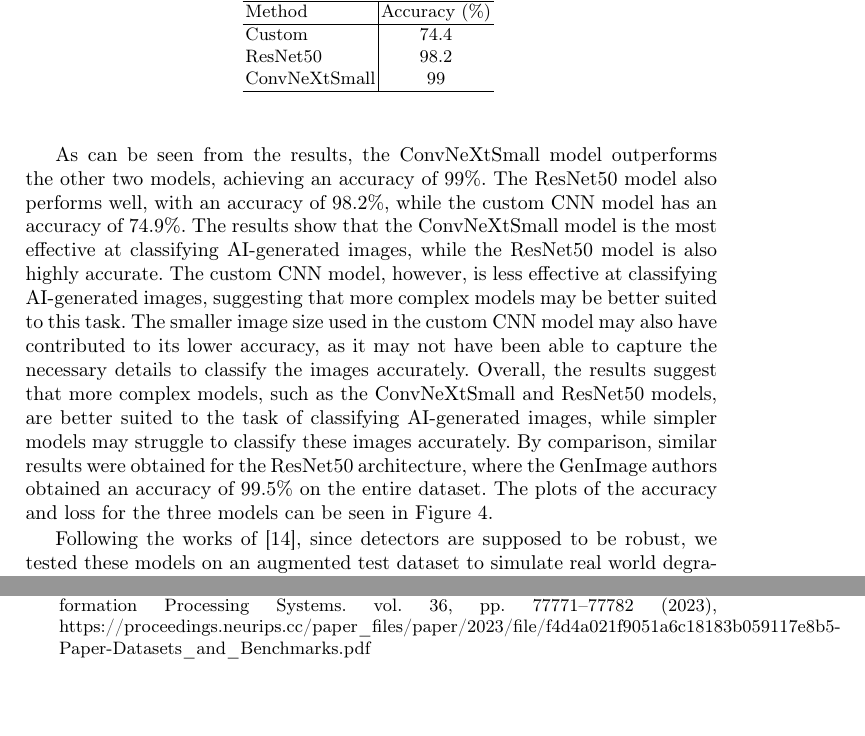
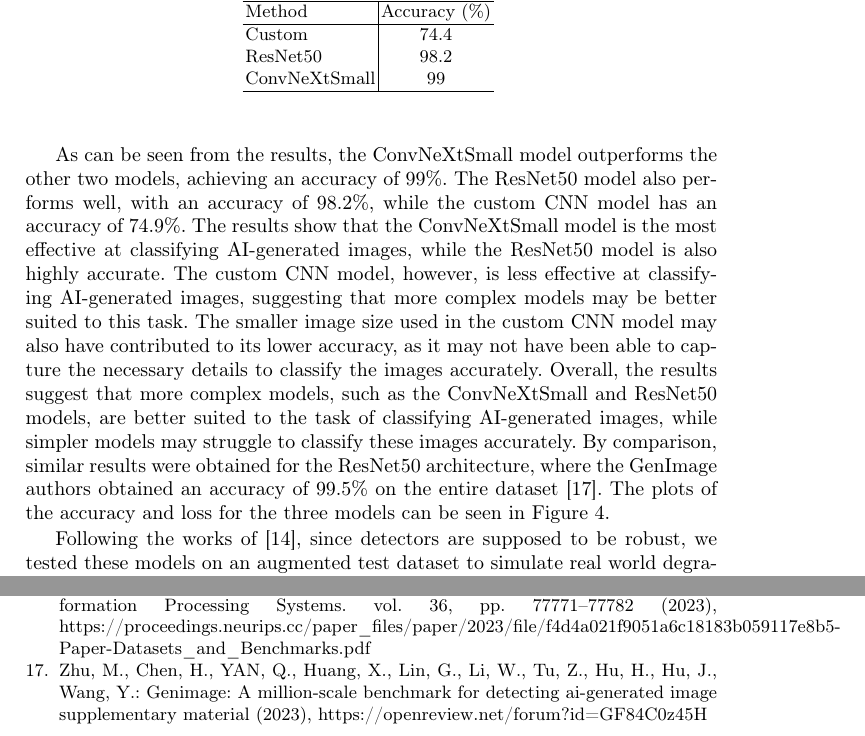
Before and after one commit to IacobIsabelaIE/Deep_Learning_Project_Emilia_Isabela, a LaTeX paper (report/dl_report.tex, which reads report/references.bib): two parts of pages 8 and 11 of 11, joined at a grey line, cut so that both start at the same text, the shorter picture padded with empty space. Compiled offline with pdfLaTeX.

Commit message:
added final touches

```diff
--- a/report/dl_report.tex
+++ b/report/dl_report.tex
@@ -149,7 +149,7 @@ All the aforementioned experiments were run on Google Colab resources using the
     \label{tab:simpleresults}
 \end{table}
 
-As can be seen from the results, the ConvNeXtSmall model outperforms the other two models, achieving an accuracy of 99\%. The ResNet50 model also performs well, with an accuracy of 98.2\%, while the custom CNN model has an accuracy of 74.9\%. The results show that the ConvNeXtSmall model is the most effective at classifying AI-generated images, while the ResNet50 model is also highly accurate. The custom CNN model, however, is less effective at classifying AI-generated images, suggesting that more complex models may be better suited to this task. The smaller image size used in the custom CNN model may also have contributed to its lower accuracy, as it may not have been able to capture the necessary details to classify the images accurately. Overall, the results suggest that more complex models, such as the ConvNeXtSmall and ResNet50 models, are better suited to the task of classifying AI-generated images, while simpler models may struggle to classify these images accurately. By comparison, similar results were obtained for the ResNet50 architecture, where the GenImage authors obtained an accuracy of 99.5\%  on the entire dataset. The plots of the accuracy and loss for the three models can be seen in Figure~\ref{fig:sixgraphs}.
+As can be seen from the results, the ConvNeXtSmall model outperforms the other two models, achieving an accuracy of 99\%. The ResNet50 model also performs well, with an accuracy of 98.2\%, while the custom CNN model has an accuracy of 74.9\%. The results show that the ConvNeXtSmall model is the most effective at classifying AI-generated images, while the ResNet50 model is also highly accurate. The custom CNN model, however, is less effective at classifying AI-generated images, suggesting that more complex models may be better suited to this task. The smaller image size used in the custom CNN model may also have contributed to its lower accuracy, as it may not have been able to capture the necessary details to classify the images accurately. Overall, the results suggest that more complex models, such as the ConvNeXtSmall and ResNet50 models, are better suited to the task of classifying AI-generated images, while simpler models may struggle to classify these images accurately. By comparison, similar results were obtained for the ResNet50 architecture, where the GenImage authors obtained an accuracy of 99.5\%  on the entire dataset~\cite{zhu2023genimagesupp}. The plots of the accuracy and loss for the three models can be seen in Figure~\ref{fig:sixgraphs}.
 
 \begin{figure}[htbp]
     \centering
--- a/report/references.bib
+++ b/report/references.bib
@@ -22,3 +22,4 @@
  title={GenImage: A Million-Scale Benchmark for Detecting AI-Generated Image},
  url={https://proceedings.neurips.cc/paper\_files/paper/2023/file/f4d4a021f9051a6c18183b059117e8b5-Paper-Datasets\_and\_Benchmarks.pdf},
  volume={36},
+ year={2023}
@@ -25,3 +32,4 @@
+ url={https://openreview.net/forum?id=GF84C0z45H},
  year={2023}
 }
 
```
Also changed, not shown: report/dl_report.pdf, report/references.bib (6 more changed lines), 1 other file.
